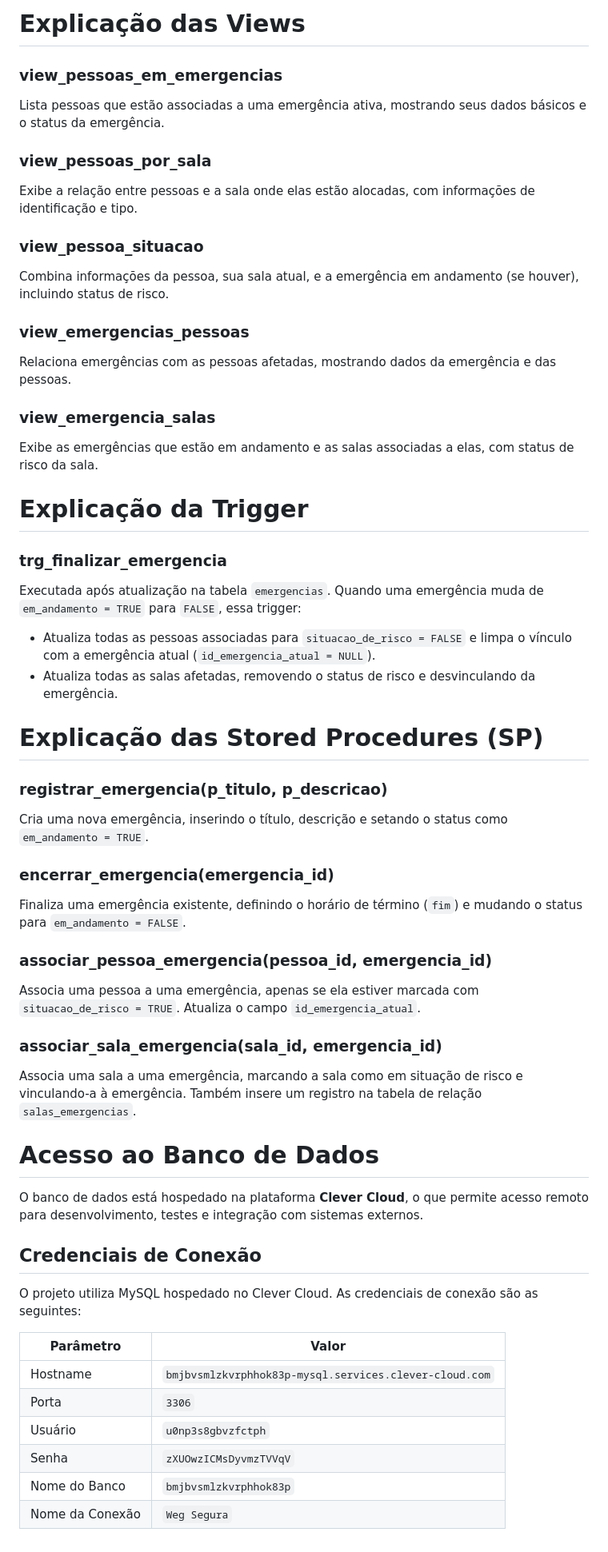
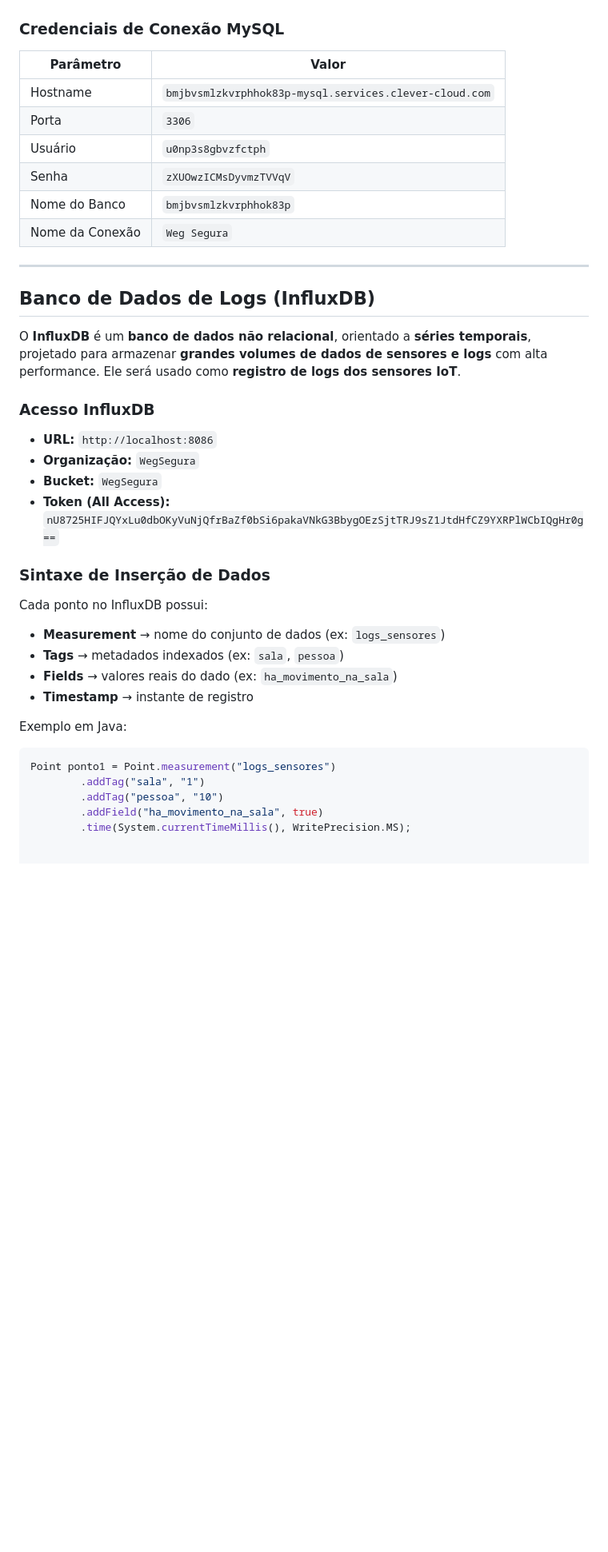
Before and after one commit to andrMiotto/WEG-Segura-Sustentavel, a Markdown page: database/README_database.md, the part around the change printed below. Shown: that part at 80% size. Drawn GitHub-style; blank space fills up the shorter version.

Commit message:
docs: adiciona informações do InfluxDB no README_database.md

````diff
--- a/database/README_database.md
+++ b/database/README_database.md
@@ -71,50 +43,4 @@ Associa uma sala a uma emergência, marcando a sala como em situação de risco
-# Explicação das Views
-
-### view_pessoas_em_emergencias
-Lista pessoas que estão associadas a uma emergência ativa, mostrando seus dados básicos e o status da emergência.
-
-### view_pessoas_por_sala
-Exibe a relação entre pessoas e a sala onde elas estão alocadas, com informações de identificação e tipo.
-
-### view_pessoa_situacao
-Combina informações da pessoa, sua sala atual, e a emergência em andamento (se houver), incluindo status de risco.
-
-### view_emergencias_pessoas
-Relaciona emergências com as pessoas afetadas, mostrando dados da emergência e das pessoas.
-
-### view_emergencia_salas
-Exibe as emergências que estão em andamento e as salas associadas a elas, com status de risco da sala.
-
-
-# Explicação da Trigger
-
-### trg_finalizar_emergencia
-Executada após atualização na tabela `emergencias`. Quando uma emergência muda de `em_andamento = TRUE` para `FALSE`, essa trigger:
-- Atualiza todas as pessoas associadas para `situacao_de_risco = FALSE` e limpa o vínculo com a emergência atual (`id_emergencia_atual = NULL`).
-- Atualiza todas as salas afetadas, removendo o status de risco e desvinculando da emergência.
-
-
-# Explicação das Stored Procedures (SP)
-
-### registrar_emergencia(p_titulo, p_descricao)
-Cria uma nova emergência, inserindo o título, descrição e setando o status como `em_andamento = TRUE`.
-
-### encerrar_emergencia(emergencia_id)
-Finaliza uma emergência existente, definindo o horário de término (`fim`) e mudando o status para `em_andamento = FALSE`.
-
-### associar_pessoa_emergencia(pessoa_id, emergencia_id)
-Associa uma pessoa a uma emergência, apenas se ela estiver marcada com `situacao_de_risco = TRUE`. Atualiza o campo `id_emergencia_atual`.
-
-### associar_sala_emergencia(sala_id, emergencia_id)
-Associa uma sala a uma emergência, marcando a sala como em situação de risco e vinculando-a à emergência. Também insere um registro na tabela de relação `salas_emergencias`.
-
-# Acesso ao Banco de Dados
-
-O banco de dados está hospedado na plataforma **Clever Cloud**, o que permite acesso remoto para desenvolvimento, testes e integração com sistemas externos.
-
-## Credenciais de Conexão
-
-O projeto utiliza MySQL hospedado no Clever Cloud. As credenciais de conexão são as seguintes:
+### Credenciais de Conexão MySQL
 
 | Parâmetro        | Valor                                                  |
 |------------------|--------------------------------------------------------|
@@ -124,3 +50,34 @@ O projeto utiliza MySQL hospedado no Clever Cloud. As credenciais de conexão s
 | Senha            | `zXUOwzICMsDyvmzTVVqV`                                 |
 | Nome do Banco    | `bmjbvsmlzkvrphhok83p`                                 |
 | Nome da Conexão  | `Weg Segura`                                           |
+
+---
+
+## Banco de Dados de Logs (InfluxDB)
+
+O **InfluxDB** é um **banco de dados não relacional**, orientado a **séries temporais**, projetado para armazenar **grandes volumes de dados de sensores e logs** com alta performance. Ele será usado como **registro de logs dos sensores IoT**.
+
+### Acesso InfluxDB
+
+- **URL:** `http://localhost:8086`
+- **Organização:** `WegSegura`
+- **Bucket:** `WegSegura`
+- **Token (All Access):** `nU8725HIFJQYxLu0dbOKyVuNjQfrBaZf0bSi6pakaVNkG3BbygOEzSjtTRJ9sZ1JtdHfCZ9YXRPlWCbIQgHr0g==`
+
+### Sintaxe de Inserção de Dados
+
+Cada ponto no InfluxDB possui:
+
+- **Measurement** → nome do conjunto de dados (ex: `logs_sensores`)
+- **Tags** → metadados indexados (ex: `sala`, `pessoa`)
+- **Fields** → valores reais do dado (ex: `ha_movimento_na_sala`)
+- **Timestamp** → instante de registro
+
+Exemplo em Java:
+
+```java
+Point ponto1 = Point.measurement("logs_sensores")
+        .addTag("sala", "1")
+        .addTag("pessoa", "10")
+        .addField("ha_movimento_na_sala", true)
+        .time(System.currentTimeMillis(), WritePrecision.MS);
````
Also changed, not shown: other parts of database/README_database.md (+12 -40 lines).
